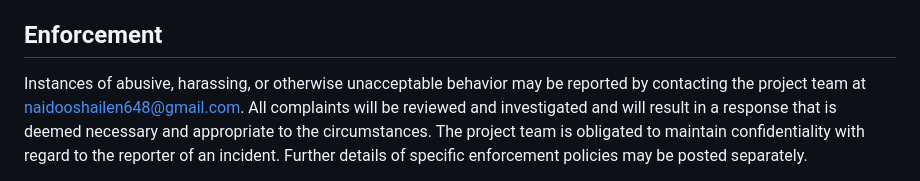
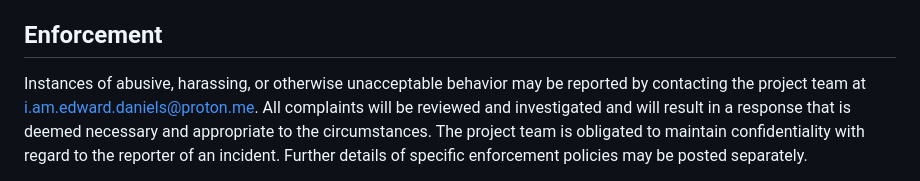
Before and after one commit to hydrogenjs/hydrogen, a Markdown page: CODE_OF_CONDUCT.md, the part around the change. Drawn GitHub-style.

```diff
--- a/CODE_OF_CONDUCT.md
+++ b/CODE_OF_CONDUCT.md
@@ -55,7 +55,7 @@ further defined and clarified by project maintainers.
 ## Enforcement
 
 Instances of abusive, harassing, or otherwise unacceptable behavior may be
-reported by contacting the project team at naidooshailen648@gmail.com. All
+reported by contacting the project team at i.am.edward.daniels@proton.me. All
 complaints will be reviewed and investigated and will result in a response that
 is deemed necessary and appropriate to the circumstances. The project team is
 obligated to maintain confidentiality with regard to the reporter of an incident.
```
